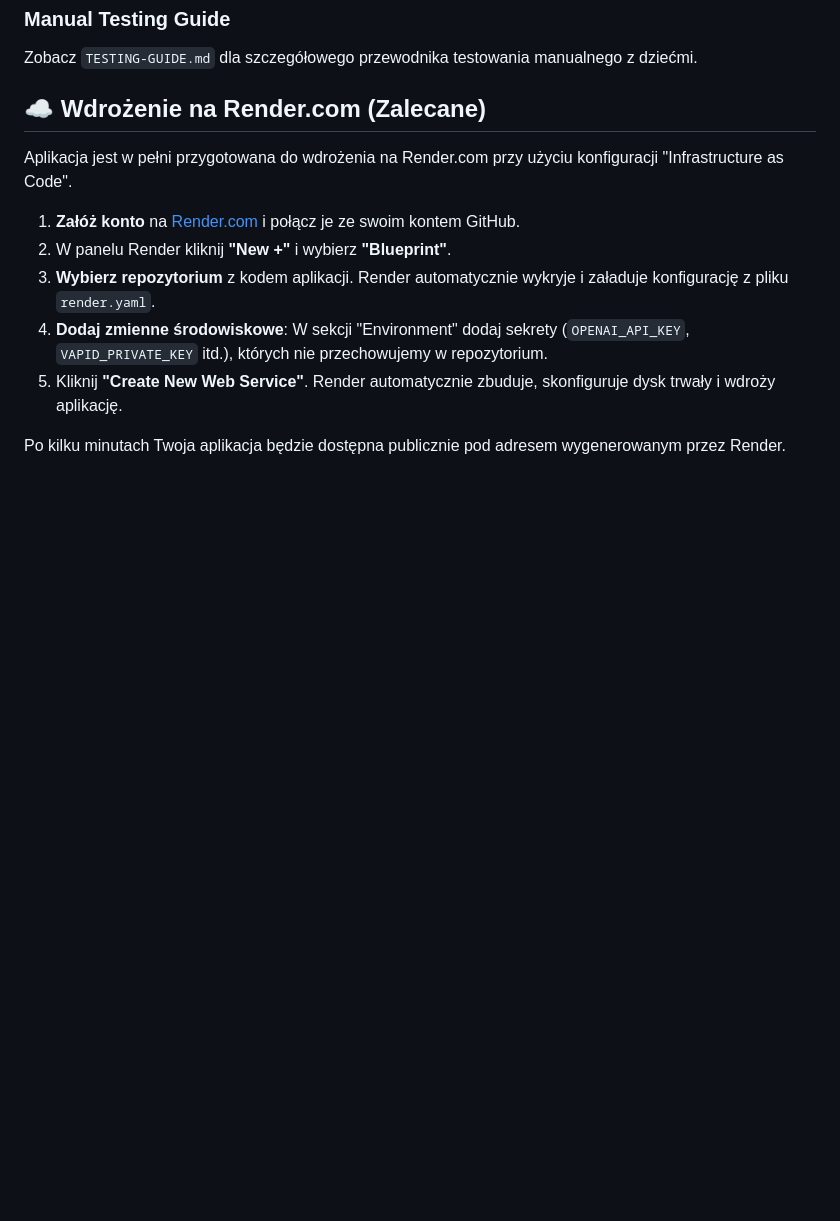
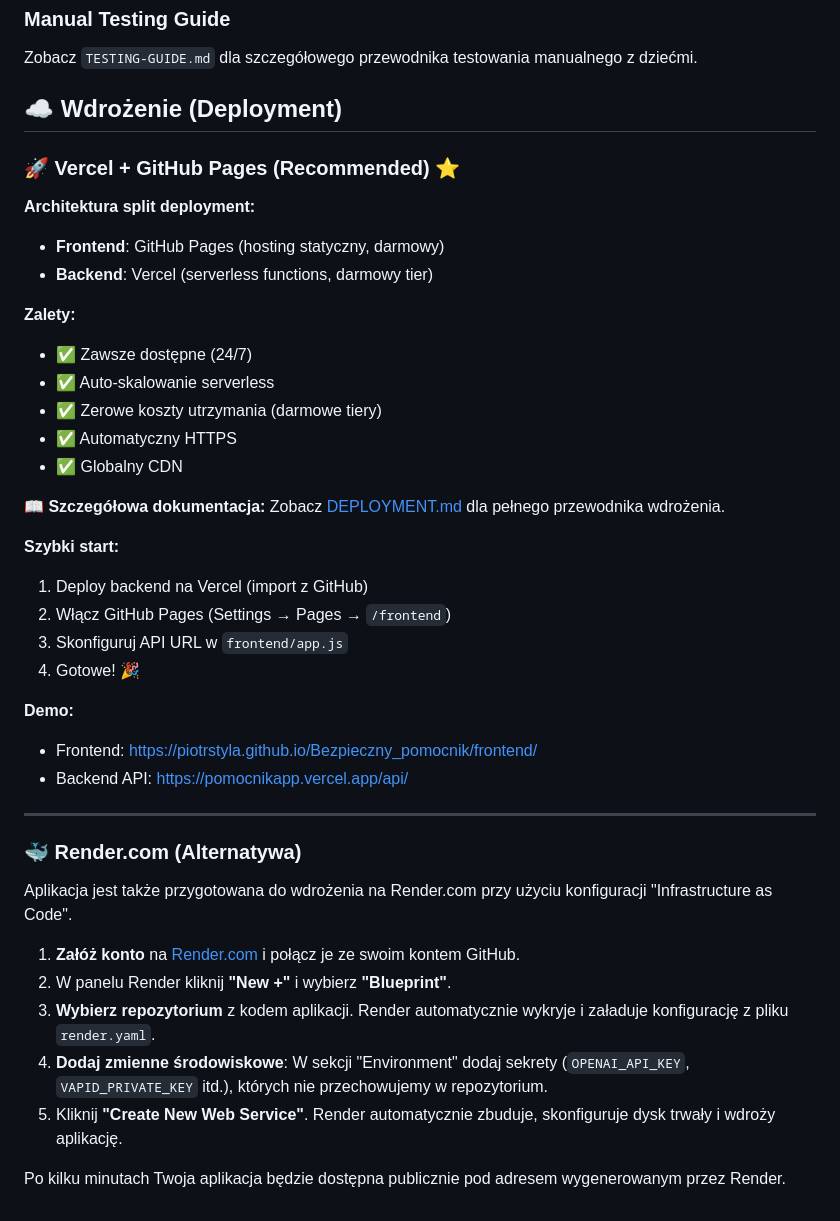
Before and after one commit to PiotrStyla/Bezpieczny_pomocnik, a Markdown page: README.md, the part around the change. Drawn GitHub-style; blank space fills up the shorter version.

Commit message:
docs: add comprehensive Vercel + GitHub Pages deployment guide

```diff
--- a/README.md
+++ b/README.md
@@ -136,9 +136,38 @@ pytest
 
 Zobacz `TESTING-GUIDE.md` dla szczegółowego przewodnika testowania manualnego z dziećmi.
 
-## ☁️ Wdrożenie na Render.com (Zalecane)
+## ☁️ Wdrożenie (Deployment)
 
-Aplikacja jest w pełni przygotowana do wdrożenia na Render.com przy użyciu konfiguracji "Infrastructure as Code".
+### 🚀 Vercel + GitHub Pages (Recommended) ⭐
+
+**Architektura split deployment:**
+- **Frontend**: GitHub Pages (hosting statyczny, darmowy)
+- **Backend**: Vercel (serverless functions, darmowy tier)
+
+**Zalety:**
+- ✅ Zawsze dostępne (24/7)
+- ✅ Auto-skalowanie serverless
+- ✅ Zerowe koszty utrzymania (darmowe tiery)
+- ✅ Automatyczny HTTPS
+- ✅ Globalny CDN
+
+**📖 Szczegółowa dokumentacja:** Zobacz [DEPLOYMENT.md](DEPLOYMENT.md) dla pełnego przewodnika wdrożenia.
+
+**Szybki start:**
+1. Deploy backend na Vercel (import z GitHub)
+2. Włącz GitHub Pages (Settings → Pages → `/frontend`)
+3. Skonfiguruj API URL w `frontend/app.js`
+4. Gotowe! 🎉
+
+**Demo:**
+- Frontend: https://piotrstyla.github.io/Bezpieczny_pomocnik/frontend/
+- Backend API: https://pomocnikapp.vercel.app/api/
+
+---
+
+### 🐳 Render.com (Alternatywa)
+
+Aplikacja jest także przygotowana do wdrożenia na Render.com przy użyciu konfiguracji "Infrastructure as Code".
 
 1.  **Załóż konto** na [Render.com](https://render.com/) i połącz je ze swoim kontem GitHub.
 2.  W panelu Render kliknij **"New +"** i wybierz **"Blueprint"**.
```
Also changed, not shown: DEPLOYMENT.md (added, +444 -0 lines).
